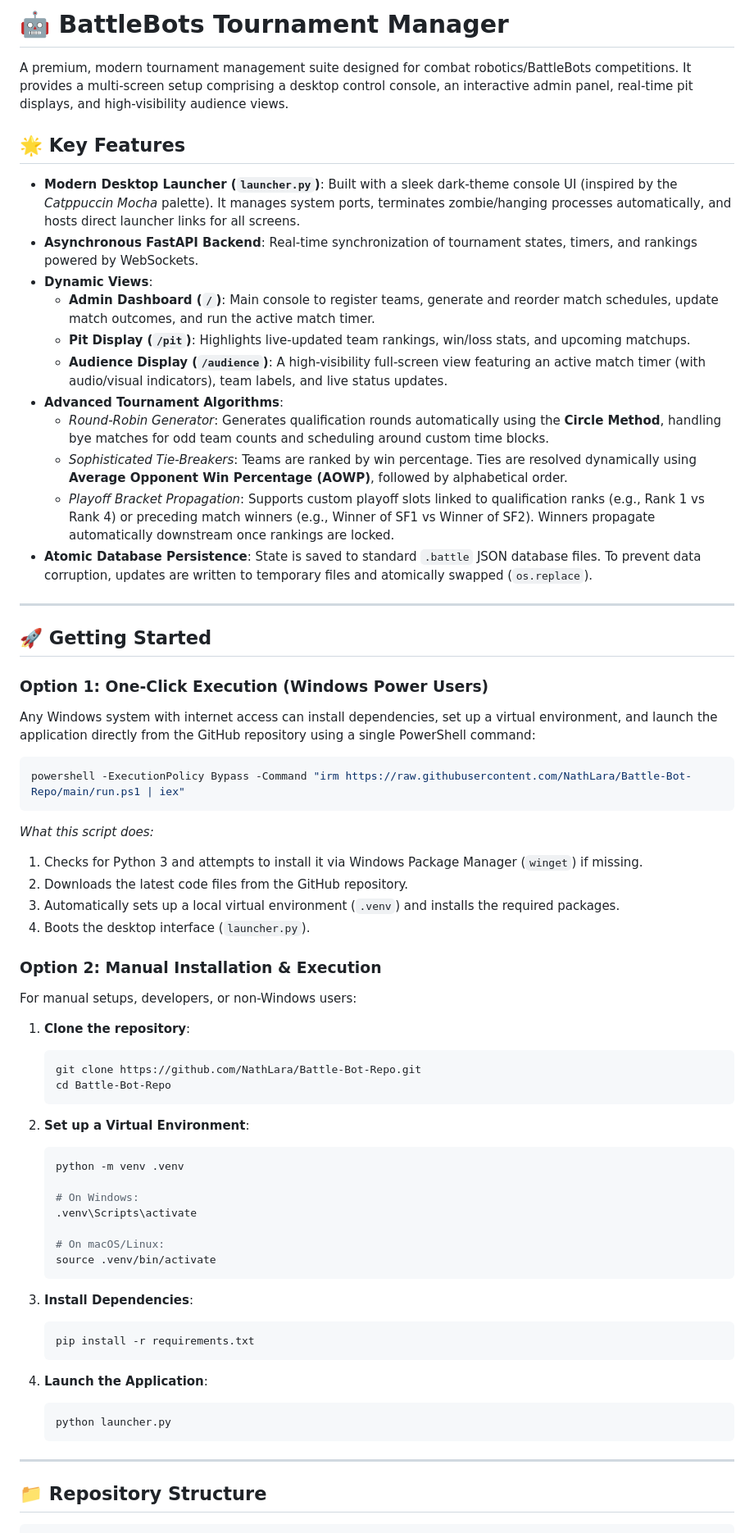
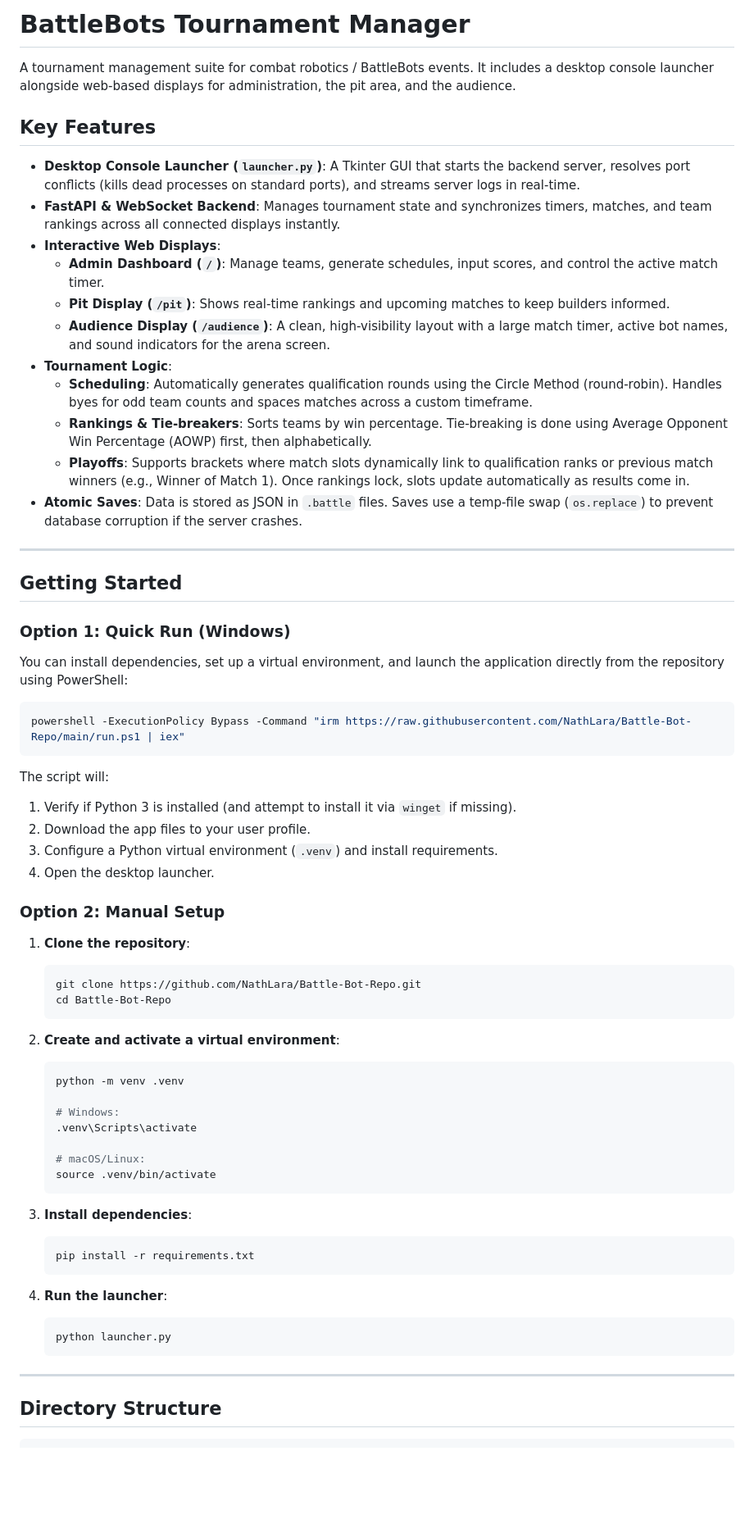
Before and after one commit to NathLara/Battle-Bot-Repo, a Markdown page: README.md, the part around one of its changes. Shown at 82% size. Rendered like a GitHub page; blank space fills up the shorter version.

Commit message:
docs: humanize README.md and simplify phrasing

````diff
--- a/README.md
+++ b/README.md
@@ -1,42 +1,40 @@
-# 🤖 BattleBots Tournament Manager
+# BattleBots Tournament Manager
 
-A premium, modern tournament management suite designed for combat robotics/BattleBots competitions. It provides a multi-screen setup comprising a desktop control console, an interactive admin panel, real-time pit displays, and high-visibility audience views.
+A tournament management suite for combat robotics / BattleBots events. It includes a desktop console launcher alongside web-based displays for administration, the pit area, and the audience.
 
-## 🌟 Key Features
+## Key Features
 
-*   **Modern Desktop Launcher (`launcher.py`)**: Built with a sleek dark-theme console UI (inspired by the *Catppuccin Mocha* palette). It manages system ports, terminates zombie/hanging processes automatically, and hosts direct launcher links for all screens.
-*   **Asynchronous FastAPI Backend**: Real-time synchronization of tournament states, timers, and rankings powered by WebSockets.
-*   **Dynamic Views**:
-    *   **Admin Dashboard (`/`)**: Main console to register teams, generate and reorder match schedules, update match outcomes, and run the active match timer.
-    *   **Pit Display (`/pit`)**: Highlights live-updated team rankings, win/loss stats, and upcoming matchups.
-    *   **Audience Display (`/audience`)**: A high-visibility full-screen view featuring an active match timer (with audio/visual indicators), team labels, and live status updates.
-*   **Advanced Tournament Algorithms**:
-    *   *Round-Robin Generator*: Generates qualification rounds automatically using the **Circle Method**, handling bye matches for odd team counts and scheduling around custom time blocks.
-    *   *Sophisticated Tie-Breakers*: Teams are ranked by win percentage. Ties are resolved dynamically using **Average Opponent Win Percentage (AOWP)**, followed by alphabetical order.
-    *   *Playoff Bracket Propagation*: Supports custom playoff slots linked to qualification ranks (e.g., Rank 1 vs Rank 4) or preceding match winners (e.g., Winner of SF1 vs Winner of SF2). Winners propagate automatically downstream once rankings are locked.
-*   **Atomic Database Persistence**: State is saved to standard `.battle` JSON database files. To prevent data corruption, updates are written to temporary files and atomically swapped (`os.replace`).
+*   **Desktop Console Launcher (`launcher.py`)**: A Tkinter GUI that starts the backend server, resolves port conflicts (kills dead processes on standard ports), and streams server logs in real-time.
+*   **FastAPI & WebSocket Backend**: Manages tournament state and synchronizes timers, matches, and team rankings across all connected displays instantly.
+*   **Interactive Web Displays**:
+    *   **Admin Dashboard (`/`)**: Manage teams, generate schedules, input scores, and control the active match timer.
+    *   **Pit Display (`/pit`)**: Shows real-time rankings and upcoming matches to keep builders informed.
+    *   **Audience Display (`/audience`)**: A clean, high-visibility layout with a large match timer, active bot names, and sound indicators for the arena screen.
+*   **Tournament Logic**:
+    *   **Scheduling**: Automatically generates qualification rounds using the Circle Method (round-robin). Handles byes for odd team counts and spaces matches across a custom timeframe.
+    *   **Rankings & Tie-breakers**: Sorts teams by win percentage. Tie-breaking is done using Average Opponent Win Percentage (AOWP) first, then alphabetically.
+    *   **Playoffs**: Supports brackets where match slots dynamically link to qualification ranks or previous match winners (e.g., Winner of Match 1). Once rankings lock, slots update automatically as results come in.
+*   **Atomic Saves**: Data is stored as JSON in `.battle` files. Saves use a temp-file swap (`os.replace`) to prevent database corruption if the server crashes.
 
 ---
 
-## 🚀 Getting Started
+## Getting Started
 
-### Option 1: One-Click Execution (Windows Power Users)
+### Option 1: Quick Run (Windows)
 
-Any Windows system with internet access can install dependencies, set up a virtual environment, and launch the application directly from the GitHub repository using a single PowerShell command:
+You can install dependencies, set up a virtual environment, and launch the application directly from the repository using PowerShell:
 
 ```powershell
 powershell -ExecutionPolicy Bypass -Command "irm https://raw.githubusercontent.com/NathLara/Battle-Bot-Repo/main/run.ps1 | iex"
 ```
 
-*What this script does:*
-1. Checks for Python 3 and attempts to install it via Windows Package Manager (`winget`) if missing.
-2. Downloads the latest code files from the GitHub repository.
-3. Automatically sets up a local virtual environment (`.venv`) and installs the required packages.
-4. Boots the desktop interface (`launcher.py`).
+The script will:
+1. Verify if Python 3 is installed (and attempt to install it via `winget` if missing).
+2. Download the app files to your user profile.
+3. Configure a Python virtual environment (`.venv`) and install requirements.
+4. Open the desktop launcher.
 
-### Option 2: Manual Installation & Execution
-
-For manual setups, developers, or non-Windows users:
+### Option 2: Manual Setup
 
 1. **Clone the repository**:
    ```bash
@@ -44,29 +42,29 @@ For manual setups, developers, or non-Windows users:
    cd Battle-Bot-Repo
    ```
 
-2. **Set up a Virtual Environment**:
+2. **Create and activate a virtual environment**:
    ```bash
    python -m venv .venv
 
-   # On Windows:
+   # Windows:
    .venv\Scripts\activate
 
-   # On macOS/Linux:
+   # macOS/Linux:
    source .venv/bin/activate
    ```
 
-3. **Install Dependencies**:
+3. **Install dependencies**:
    ```bash
    pip install -r requirements.txt
    ```
 
-4. **Launch the Application**:
+4. **Run the launcher**:
    ```bash
    python launcher.py
    ```
 
 ---
 
-## 📁 Repository Structure
+## Directory Structure
 
 ```
````
Also changed, not shown: other parts of README.md (+21 -21 lines).
